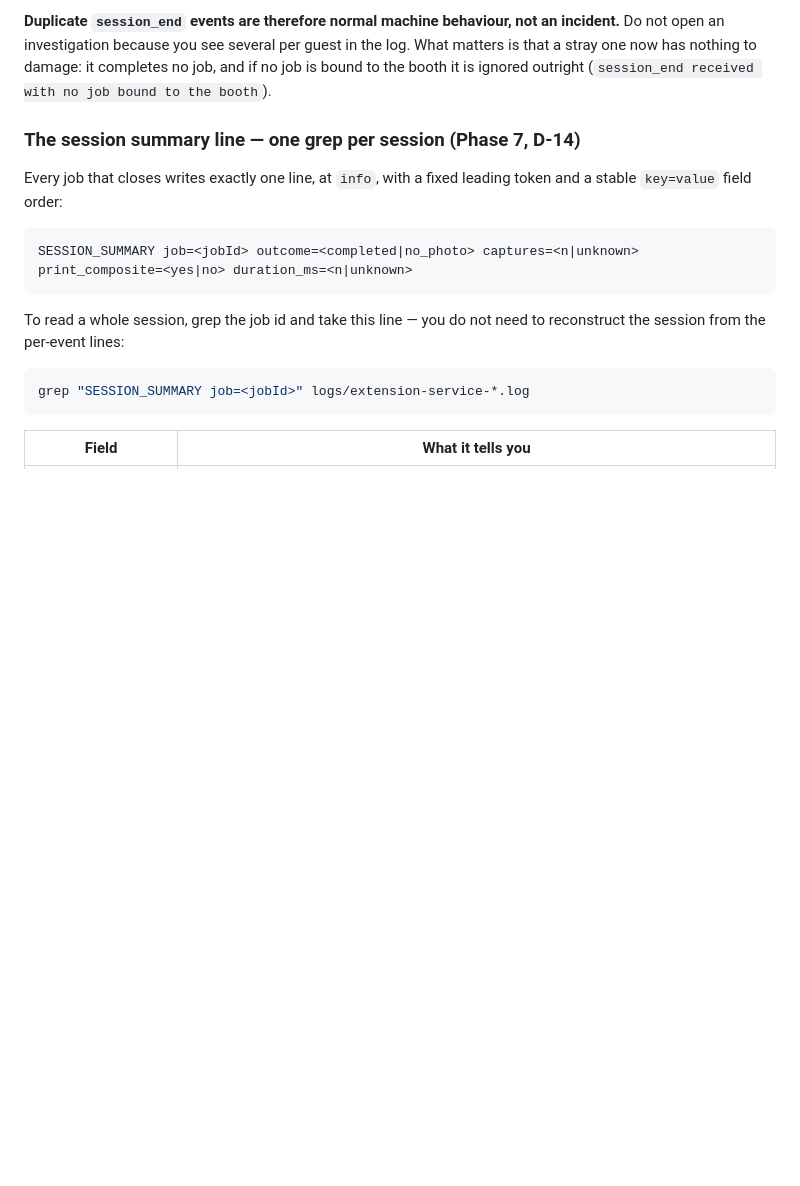
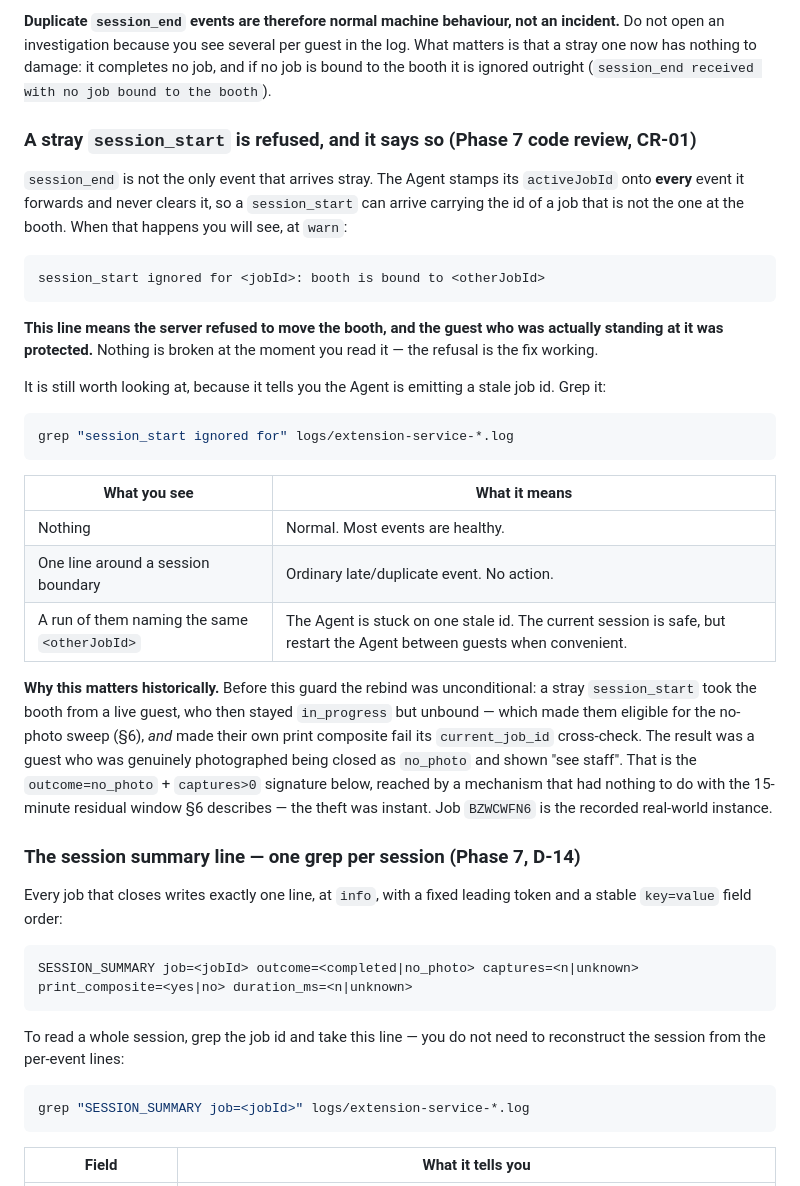
Before and after one commit to DucAnhMartial/dslrbooth-slide-tool, a Markdown page: mirror-request/docs/OPS-RUNBOOK.md, the part around the change. Rendered like a GitHub page; blank space fills up the shorter version.

Commit message:
docs(07-review): document the stray session_start refusal line (CR-01)
The CR-01 fix emits a new operator-visible warn line that had no runbook
entry. Added to section 5, next to the stray-session_end material it mirrors.

The line means the guard WORKED — the booth was not moved and the live guest
was protected — so the entry leads with that, then explains when a run of them
is worth acting on (the Agent is stuck on one stale id).

Also records the historical mechanism, because the outcome=no_photo +
captures>0 signature the summary-line section tells operators to alert on
could be reached this way, instantly, with none of the 15-minute residual
window section 6 describes. BZWCWFN6 is the recorded real instance.

Co-Authored-By: Claude Opus 5 <noreply@anthropic.com>
Claude-Session: https://claude.ai/code/session_01148TT9F26ybmXwH1LdL4WT

````diff
--- a/mirror-request/docs/OPS-RUNBOOK.md
+++ b/mirror-request/docs/OPS-RUNBOOK.md
@@ -265,6 +265,44 @@ not an incident.** Do not open an investigation because you see several per
 guest in the log. What matters is that a stray one now has nothing to
 damage: it completes no job, and if no job is bound to the booth it is
 ignored outright (`session_end received with no job bound to the booth`).
+
+### A stray `session_start` is refused, and it says so (Phase 7 code review, CR-01)
+
+`session_end` is not the only event that arrives stray. The Agent stamps its
+`activeJobId` onto **every** event it forwards and never clears it, so a
+`session_start` can arrive carrying the id of a job that is not the one at the
+booth. When that happens you will see, at `warn`:
+
+```
+session_start ignored for <jobId>: booth is bound to <otherJobId>
+```
+
+**This line means the server refused to move the booth, and the guest who was
+actually standing at it was protected.** Nothing is broken at the moment you
+read it — the refusal is the fix working.
+
+It is still worth looking at, because it tells you the Agent is emitting a
+stale job id. Grep it:
+
+```bash
+grep "session_start ignored for" logs/extension-service-*.log
+```
+
+| What you see | What it means |
+|---|---|
+| Nothing | Normal. Most events are healthy. |
+| One line around a session boundary | Ordinary late/duplicate event. No action. |
+| A run of them naming the same `<otherJobId>` | The Agent is stuck on one stale id. The current session is safe, but restart the Agent between guests when convenient. |
+
+**Why this matters historically.** Before this guard the rebind was
+unconditional: a stray `session_start` took the booth from a live guest, who
+then stayed `in_progress` but unbound — which made them eligible for the
+no-photo sweep (§6), *and* made their own print composite fail its
+`current_job_id` cross-check. The result was a guest who was genuinely
+photographed being closed as `no_photo` and shown "see staff". That is the
+`outcome=no_photo` + `captures>0` signature below, reached by a mechanism that
+had nothing to do with the 15-minute residual window §6 describes — the theft
+was instant. Job `BZWCWFN6` is the recorded real-world instance.
 
 ### The session summary line — one grep per session (Phase 7, D-14)
 
````
